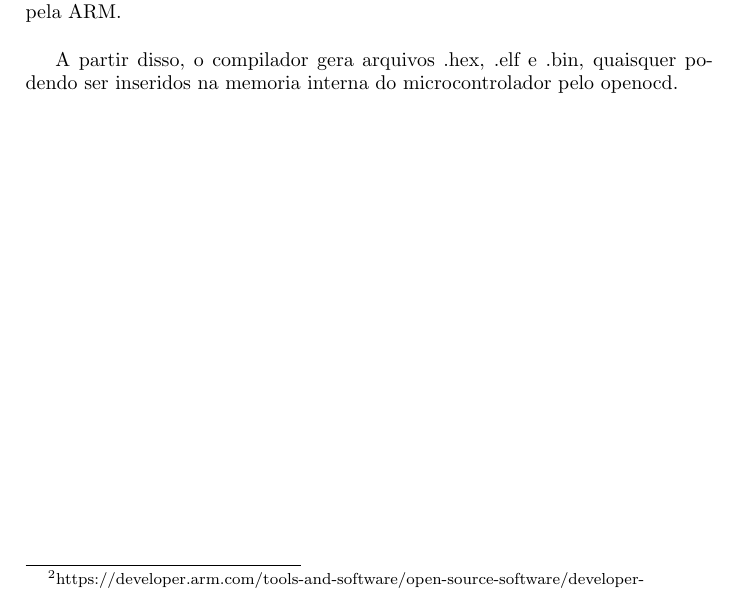
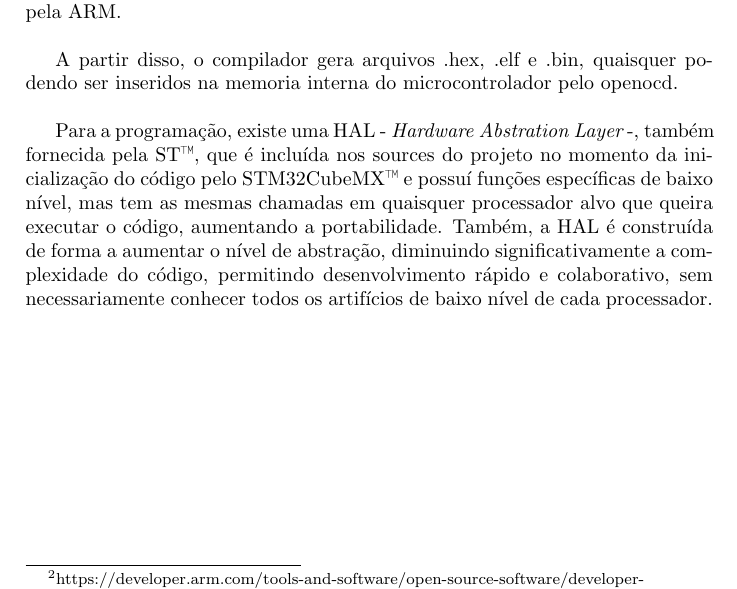
Before and after one commit to leonheld/EEL7801, a LaTeX document (tex_src/relatorio01/relatorio_1.tex): part of page 7 of 9, cut so that both start at the same text. Compiled offline with pdfLaTeX.

Commit message:
comentarios sobre a HAL

```diff
--- a/tex_src/relatorio01/relatorio_1.tex
+++ b/tex_src/relatorio01/relatorio_1.tex
@@ -202,6 +202,10 @@ Será utilizado, a priori, um filtro passa-baixa a fim de reduzir o ruído de al
 
 	A partir disso, o compilador gera arquivos .hex, .elf e .bin, quaisquer podendo ser inseridos na memoria interna do microcontrolador pelo openocd.\\
 
+	Para a programação, existe uma HAL - {\it Hardware Abstration Layer} -, também fornecida pela ST™, que é incluída nos sources do projeto no momento da inicialização do código pelo STM32CubeMX™ e possuí funções específicas de baixo nível, mas tem as mesmas chamadas em quaisquer processador alvo que queira executar o código, aumentando a portabilidade. Também, a HAL é construída de forma a aumentar o nível de abstração, diminuindo significativamente a complexidade do código, permitindo desenvolvimento rápido e colaborativo, sem necessariamente conhecer todos os artifícios de baixo nível de cada processador.
+
+
+
 
 \chapter{Title}
 	\section{Title}
```
Also changed, not shown: tex_src/relatorio01/relatorio_1.pdf.
